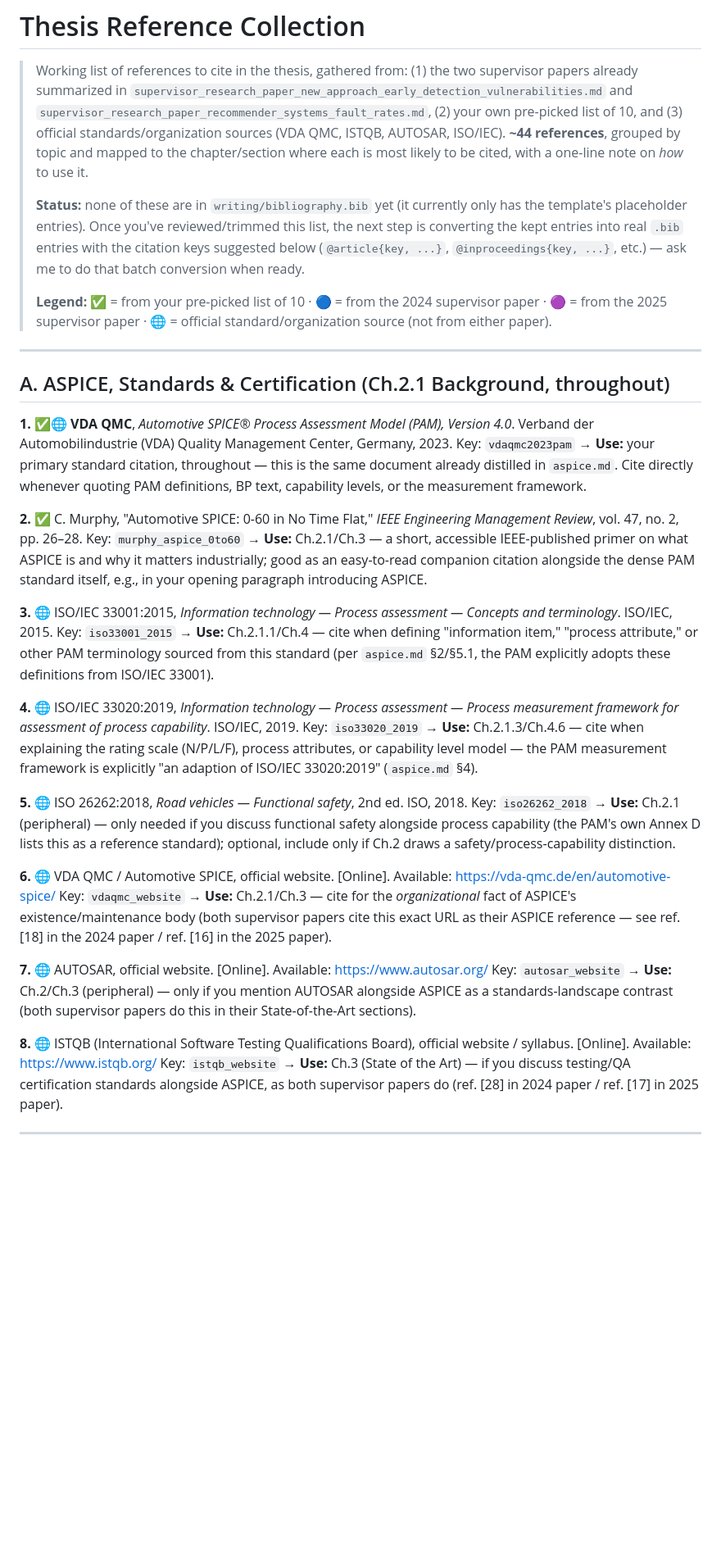
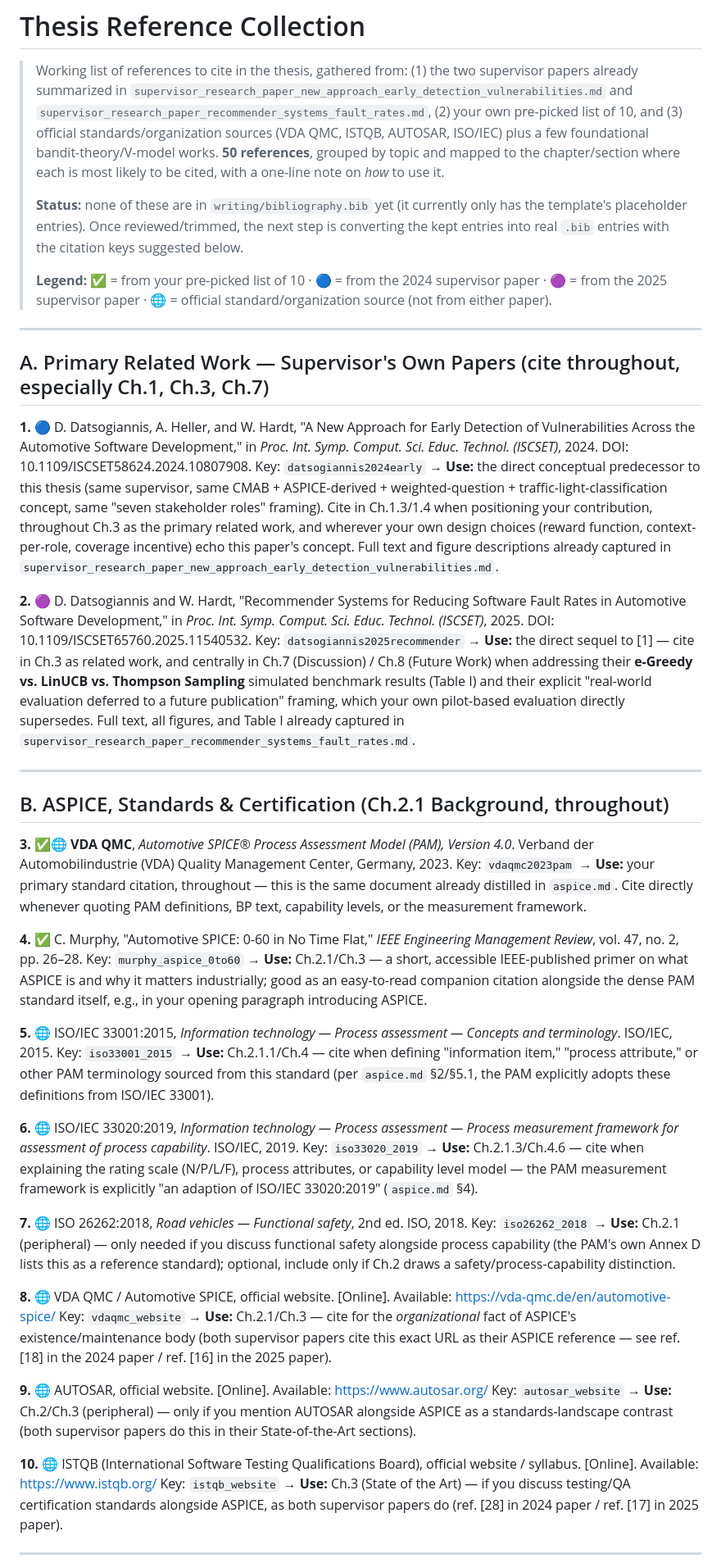
Before and after one commit to Mr-Faizan/Aspice-Audit, a Markdown page: writing/documents/references.md, the part around one of its changes. Shown at 82% size. Rendered like a GitHub page; blank space fills up the shorter version.

```diff
--- a/writing/documents/references.md
+++ b/writing/documents/references.md
@@ -4,14 +4,13 @@
 > papers already summarized in `supervisor_research_paper_new_approach_early_detection_vulnerabilities.md`
 > and `supervisor_research_paper_recommender_systems_fault_rates.md`, (2) your own pre-picked
 > list of 10, and (3) official standards/organization sources (VDA QMC, ISTQB, AUTOSAR,
-> ISO/IEC). **~44 references**, grouped by topic and mapped to the chapter/section where each
-> is most likely to be cited, with a one-line note on *how* to use it.
+> ISO/IEC) plus a few foundational bandit-theory/V-model works. **50 references**, grouped by
+> topic and mapped to the chapter/section where each is most likely to be cited, with a
+> one-line note on *how* to use it.
 >
 > **Status:** none of these are in `writing/bibliography.bib` yet (it currently only has the
-> template's placeholder entries). Once you've reviewed/trimmed this list, the next step is
-> converting the kept entries into real `.bib` entries with the citation keys suggested below
-> (`@article{key, ...}`, `@inproceedings{key, ...}`, etc.) — ask me to do that batch
-> conversion when ready.
+> template's placeholder entries). Once reviewed/trimmed, the next step is converting the kept
+> entries into real `.bib` entries with the citation keys suggested below.
 >
 > **Legend:** ✅ = from your pre-picked list of 10 · 🔵 = from the 2024 supervisor paper ·
 > 🟣 = from the 2025 supervisor paper · 🌐 = official standard/organization source (not from
@@ -19,56 +18,83 @@
 
 ---
 
-## A. ASPICE, Standards & Certification (Ch.2.1 Background, throughout)
+## A. Primary Related Work — Supervisor's Own Papers (cite throughout, especially Ch.1, Ch.3, Ch.7)
 
-**1.** ✅🌐 **VDA QMC**, *Automotive SPICE® Process Assessment Model (PAM), Version 4.0*.
+**1.** 🔵 D. Datsogiannis, A. Heller, and W. Hardt, "A New Approach for Early Detection of
+Vulnerabilities Across the Automotive Software Development," in *Proc. Int. Symp. Comput.
+Sci. Educ. Technol. (ISCSET)*, 2024. DOI: 10.1109/ISCSET58624.2024.10807908.
+Key: `datsogiannis2024early`
+→ **Use:** the direct conceptual predecessor to this thesis (same supervisor, same CMAB +
+ASPICE-derived + weighted-question + traffic-light-classification concept, same "seven
+stakeholder roles" framing). Cite in Ch.1.3/1.4 when positioning your contribution, throughout
+Ch.3 as the primary related work, and wherever your own design choices (reward function,
+context-per-role, coverage incentive) echo this paper's concept. Full text and figure
+descriptions already captured in
+`supervisor_research_paper_new_approach_early_detection_vulnerabilities.md`.
+
+**2.** 🟣 D. Datsogiannis and W. Hardt, "Recommender Systems for Reducing Software Fault Rates
+in Automotive Software Development," in *Proc. Int. Symp. Comput. Sci. Educ. Technol.
+(ISCSET)*, 2025. DOI: 10.1109/ISCSET65760.2025.11540532.
+Key: `datsogiannis2025recommender`
+→ **Use:** the direct sequel to [1] — cite in Ch.3 as related work, and centrally in Ch.7
+(Discussion) / Ch.8 (Future Work) when addressing their **e-Greedy vs. LinUCB vs. Thompson
+Sampling** simulated benchmark results (Table I) and their explicit "real-world evaluation
+deferred to a future publication" framing, which your own pilot-based evaluation directly
+supersedes. Full text, all figures, and Table I already captured in
+`supervisor_research_paper_recommender_systems_fault_rates.md`.
+
+---
+
+## B. ASPICE, Standards & Certification (Ch.2.1 Background, throughout)
+
+**3.** ✅🌐 **VDA QMC**, *Automotive SPICE® Process Assessment Model (PAM), Version 4.0*.
 Verband der Automobilindustrie (VDA) Quality Management Center, Germany, 2023.
 Key: `vdaqmc2023pam`
 → **Use:** your primary standard citation, throughout — this is the same document already
 distilled in `aspice.md`. Cite directly whenever quoting PAM definitions, BP text, capability
 levels, or the measurement framework.
 
-**2.** ✅ C. Murphy, "Automotive SPICE: 0-60 in No Time Flat," *IEEE Engineering Management
+**4.** ✅ C. Murphy, "Automotive SPICE: 0-60 in No Time Flat," *IEEE Engineering Management
 Review*, vol. 47, no. 2, pp. 26–28.
 Key: `murphy_aspice_0to60`
 → **Use:** Ch.2.1/Ch.3 — a short, accessible IEEE-published primer on what ASPICE is and why
 it matters industrially; good as an easy-to-read companion citation alongside the dense PAM
 standard itself, e.g., in your opening paragraph introducing ASPICE.
 
-**3.** 🌐 ISO/IEC 33001:2015, *Information technology — Process assessment — Concepts and
+**5.** 🌐 ISO/IEC 33001:2015, *Information technology — Process assessment — Concepts and
 terminology*. ISO/IEC, 2015.
 Key: `iso33001_2015`
 → **Use:** Ch.2.1.1/Ch.4 — cite when defining "information item," "process attribute," or
 other PAM terminology sourced from this standard (per `aspice.md` §2/§5.1, the PAM explicitly
 adopts these definitions from ISO/IEC 33001).
 
-**4.** 🌐 ISO/IEC 33020:2019, *Information technology — Process assessment — Process
+**6.** 🌐 ISO/IEC 33020:2019, *Information technology — Process assessment — Process
 measurement framework for assessment of process capability*. ISO/IEC, 2019.
 Key: `iso33020_2019`
 → **Use:** Ch.2.1.3/Ch.4.6 — cite when explaining the rating scale (N/P/L/F), process
 attributes, or capability level model — the PAM measurement framework is explicitly "an
 adaption of ISO/IEC 33020:2019" (`aspice.md` §4).
 
-**5.** 🌐 ISO 26262:2018, *Road vehicles — Functional safety*, 2nd ed. ISO, 2018.
+**7.** 🌐 ISO 26262:2018, *Road vehicles — Functional safety*, 2nd ed. ISO, 2018.
 Key: `iso26262_2018`
 → **Use:** Ch.2.1 (peripheral) — only needed if you discuss functional safety alongside
 process capability (the PAM's own Annex D lists this as a reference standard); optional,
 include only if Ch.2 draws a safety/process-capability distinction.
 
-**6.** 🌐 VDA QMC / Automotive SPICE, official website. [Online]. Available:
+**8.** 🌐 VDA QMC / Automotive SPICE, official website. [Online]. Available:
 https://vda-qmc.de/en/automotive-spice/
 Key: `vdaqmc_website`
 → **Use:** Ch.2.1/Ch.3 — cite for the *organizational* fact of ASPICE's existence/maintenance
 body (both supervisor papers cite this exact URL as their ASPICE reference — see ref. [18] in
 the 2024 paper / ref. [16] in the 2025 paper).
 
-**7.** 🌐 AUTOSAR, official website. [Online]. Available: https://www.autosar.org/
+**9.** 🌐 AUTOSAR, official website. [Online]. Available: https://www.autosar.org/
 Key: `autosar_website`
 → **Use:** Ch.2/Ch.3 (peripheral) — only if you mention AUTOSAR alongside ASPICE as a
 standards-landscape contrast (both supervisor papers do this in their State-of-the-Art
 sections).
 
-**8.** 🌐 ISTQB (International Software Testing Qualifications Board), official website /
+**10.** 🌐 ISTQB (International Software Testing Qualifications Board), official website /
 syllabus. [Online]. Available: https://www.istqb.org/
 Key: `istqb_website`
 → **Use:** Ch.3 (State of the Art) — if you discuss testing/QA certification standards
```
Also changed, not shown: other parts of writing/documents/references.md (+72 -77 lines), writing/documents/concept_presentation.md (added, +492 -0 lines).
